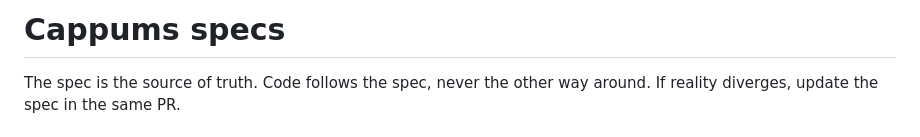
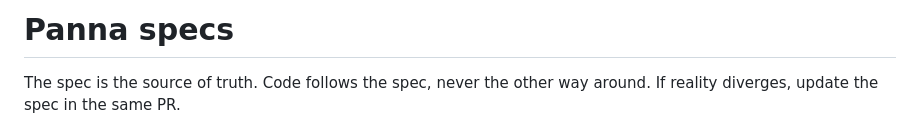
Before and after one commit to Serzhs/PannaApp, a Markdown page: specs/README.md, the part around the change. GitHub-like rendering.

Commit message:
chore: rename project back to Panna
Co-Authored-By: Claude Opus 5 (1M context) <noreply@anthropic.com>
Claude-Session: https://claude.ai/code/session_01KE8MFNr7nLHcjxUae7N6hG

```diff
--- a/specs/README.md
+++ b/specs/README.md
@@ -1,4 +1,4 @@
-# Cappums specs
+# Panna specs
 
 The spec is the source of truth. Code follows the spec, never the other way around. If reality diverges, update the spec in the same PR.
 
```
Also changed, not shown: CLAUDE.md (+1 -1 lines), 1 other file.
